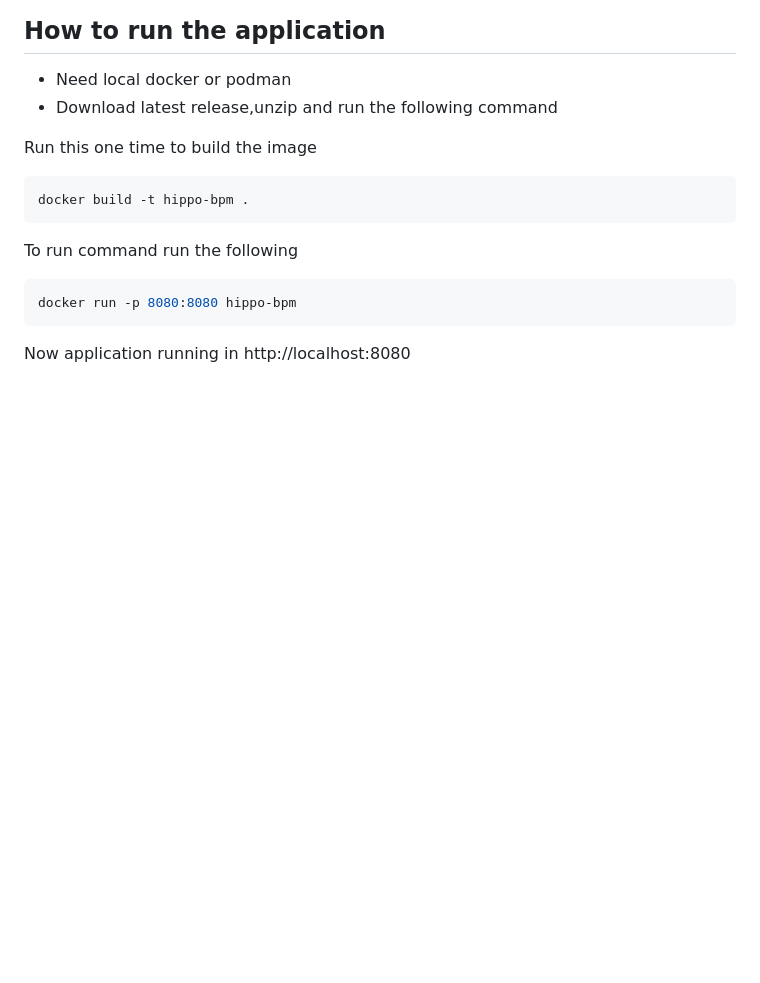
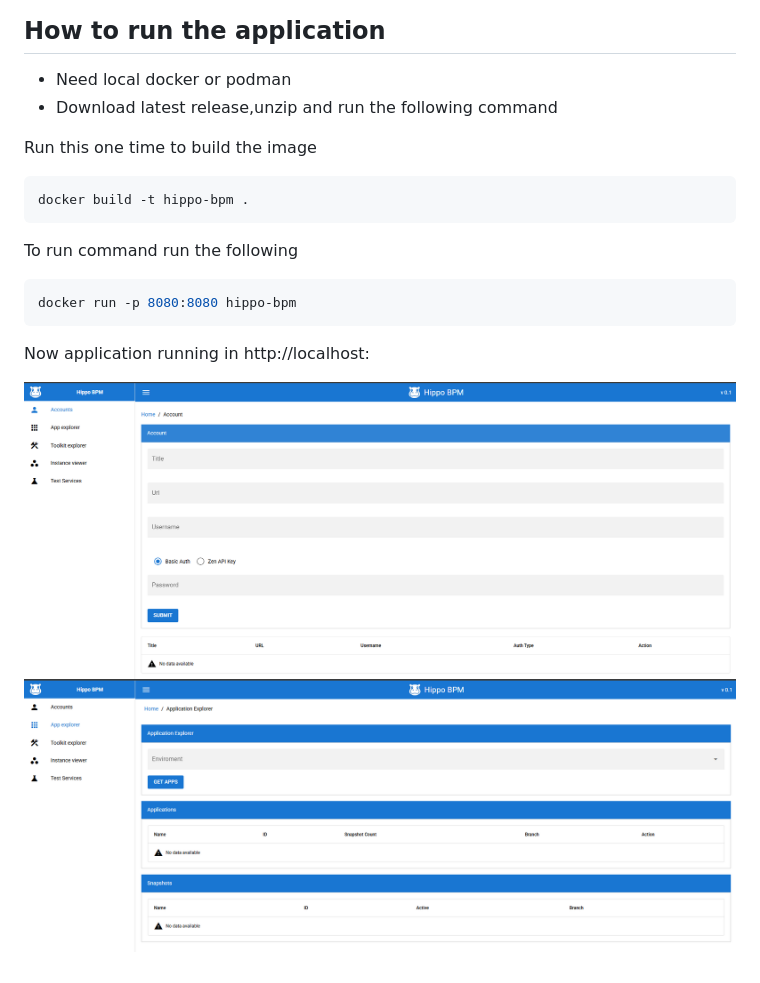
Before and after one commit to vivekg13186/hippo-bpm-web, a Markdown page: README.md, the part around the change. Drawn GitHub-style; pictures changed too: wiki/Accounts.PNG (added), wiki/AppExplorer.PNG (added); blank space fills up the shorter version.

Commit message:
read me and docker

````diff
--- a/README.md
+++ b/README.md
@@ -14,4 +14,7 @@ To run command run the following
 docker run -p 8080:8080 hippo-bpm
 ```
 
-Now application running in http://localhost:8080
+Now application running in http://localhost:
+
+![Homepage](/wiki/Accounts.PNG)
+![Appexplorer](/wiki/AppExplorer.PNG)
````
Also changed, not shown: wiki/InstanceViewer.PNG (added), wiki/TestService.PNG (added), wiki/ToolkitExplorer.PNG (added), 1 other file.
